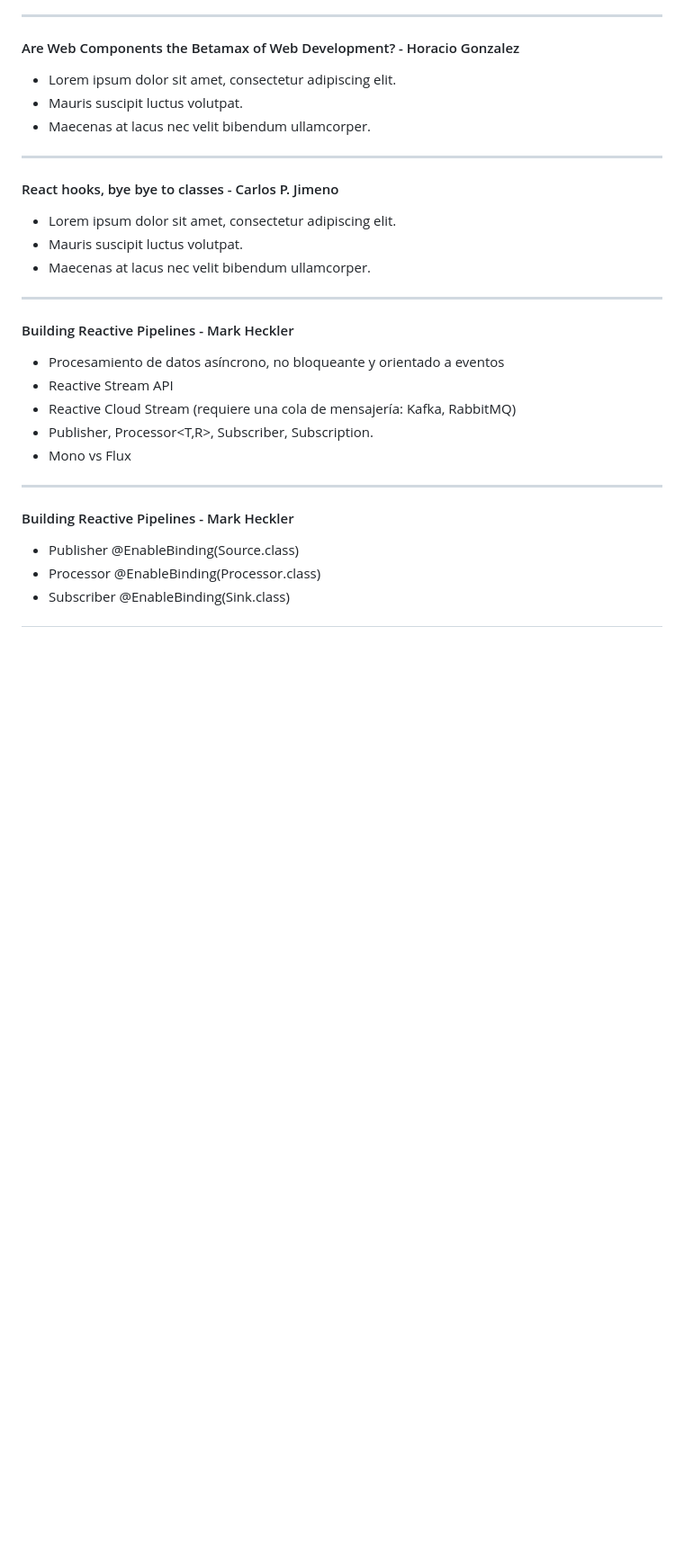
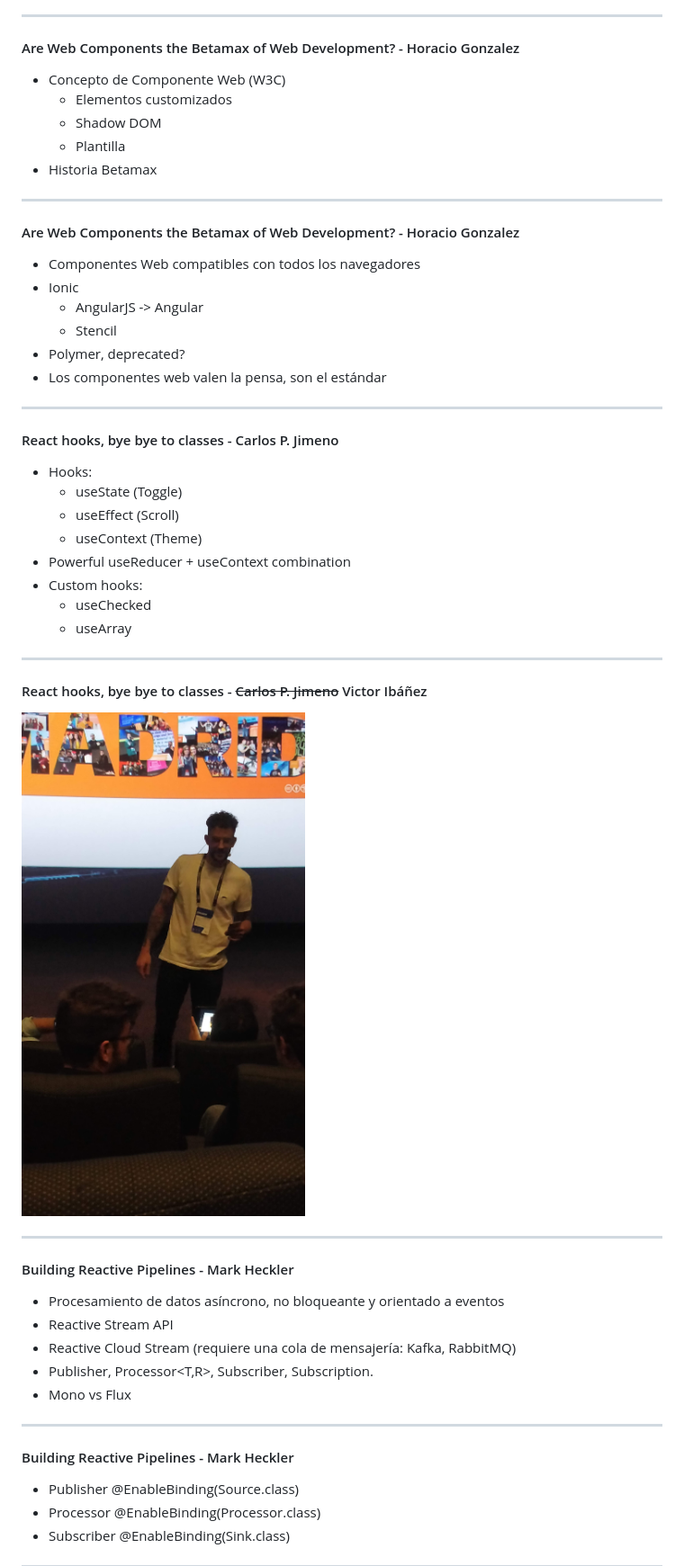
Before and after one commit to llyorshch/codemotion2019, a Markdown page: PITCHME.md, the part around the change printed below. Shown: that part at 90% size. Drawn GitHub-style; pictures changed too: images/React_hooks_bye_bye_classes.jpg; blank space fills up the shorter version.

Commit message:
Charlas restantes Alex

```diff
--- a/PITCHME.md
+++ b/PITCHME.md
@@ -190,17 +190,41 @@ theme: uncover
 
 #### Are Web Components the Betamax of Web Development? - Horacio Gonzalez
 
-- Lorem ipsum dolor sit amet, consectetur adipiscing elit.
-- Mauris suscipit luctus volutpat.
-- Maecenas at lacus nec velit bibendum ullamcorper.
+- Concepto de Componente Web (W3C)
+  - Elementos customizados
+  - Shadow DOM
+  - Plantilla
+- Historia Betamax
+
+---
+
+#### Are Web Components the Betamax of Web Development? - Horacio Gonzalez
+
+- Componentes Web compatibles con todos los navegadores
+- Ionic
+  - AngularJS -> Angular
+  - Stencil
+- Polymer, deprecated?
+- Los componentes web valen la pensa, son el estándar
 
 ---
 
 #### React hooks, bye bye to classes - Carlos P. Jimeno
 
-- Lorem ipsum dolor sit amet, consectetur adipiscing elit.
-- Mauris suscipit luctus volutpat.
-- Maecenas at lacus nec velit bibendum ullamcorper.
+- Hooks:
+  - useState (Toggle)
+  - useEffect (Scroll)
+  - useContext (Theme)
+- Powerful useReducer + useContext combination
+- Custom hooks:
+  - useChecked
+  - useArray
+
+---
+
+#### React hooks, bye bye to classes - ~~Carlos P. Jimeno~~ Victor Ibáñez
+
+![width:300px](images/React_hooks_bye_bye_classes.jpg)
 
 ---
 
```
Also changed, not shown: other parts of PITCHME.md (+12 -10 lines).
